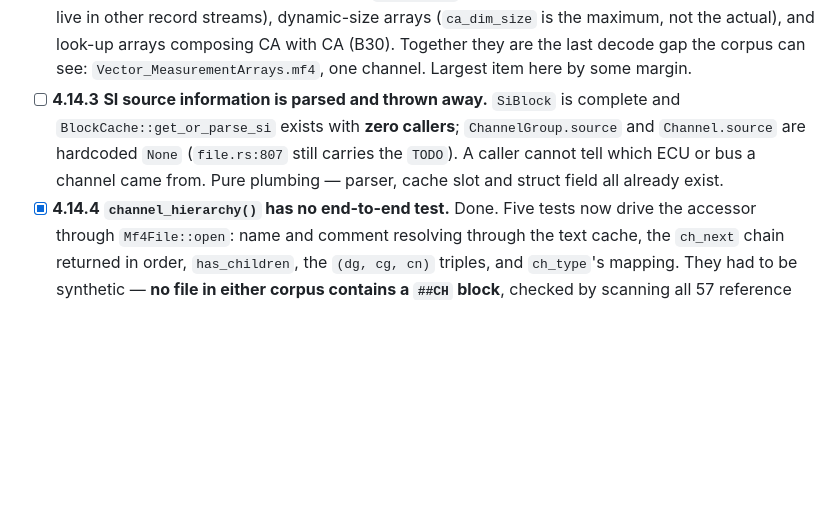
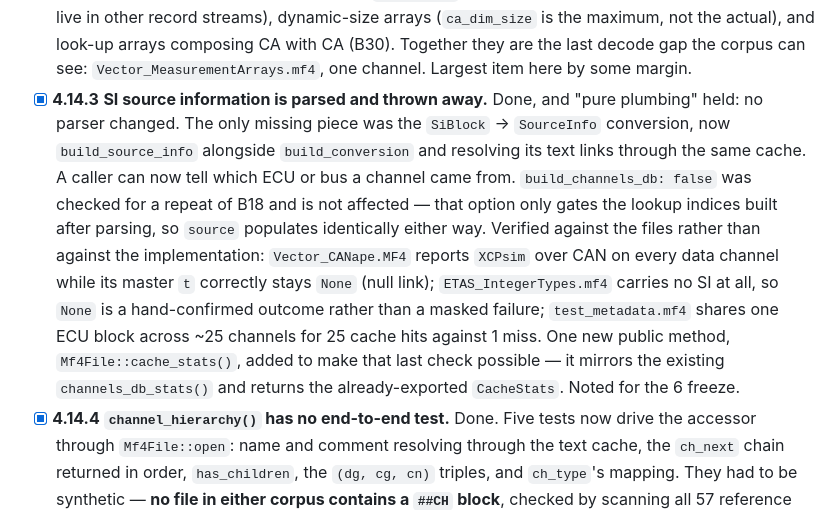
Before and after one commit to mohammad-albarham/falcon_mdf, a Markdown page: plan_ready_production.md, the part around the change. Rendered like a GitHub page; blank space fills up the shorter version.

Commit message:
docs: record 4.14.3, which cost one new public method
Co-Authored-By: Claude Opus 5 <noreply@anthropic.com>

```diff
--- a/plan_ready_production.md
+++ b/plan_ready_production.md
@@ -518,12 +518,23 @@ against the standard rather than from this plan's phase list — the discipline
       look-up arrays composing CA with CA (B30). Together they are the last
       decode gap the corpus can see: `Vector_MeasurementArrays.mf4`, one
       channel. Largest item here by some margin.
-- [ ] **4.14.3** **SI source information is parsed and thrown away.**
-      `SiBlock` is complete and `BlockCache::get_or_parse_si` exists with **zero
-      callers**; `ChannelGroup.source` and `Channel.source` are hardcoded `None`
-      (`file.rs:807` still carries the `TODO`). A caller cannot tell which ECU
-      or bus a channel came from. Pure plumbing — parser, cache slot and struct
-      field all already exist.
+- [x] **4.14.3** **SI source information is parsed and thrown away.** Done, and
+      "pure plumbing" held: no parser changed. The only missing piece was the
+      `SiBlock` → `SourceInfo` conversion, now `build_source_info` alongside
+      `build_conversion` and resolving its text links through the same cache.
+      A caller can now tell which ECU or bus a channel came from.
+      `build_channels_db: false` was checked for a repeat of B18 and is not
+      affected — that option only gates the lookup indices built after parsing,
+      so `source` populates identically either way.
+      Verified against the files rather than against the implementation:
+      `Vector_CANape.MF4` reports `XCPsim` over CAN on every data channel while
+      its master `t` correctly stays `None` (null link); `ETAS_IntegerTypes.mf4`
+      carries no SI at all, so `None` is a hand-confirmed outcome rather than a
+      masked failure; `test_metadata.mf4` shares one ECU block across ~25
+      channels for 25 cache hits against 1 miss. One new public method,
+      `Mf4File::cache_stats()`, added to make that last check possible — it
+      mirrors the existing `channels_db_stats()` and returns the
+      already-exported `CacheStats`. Noted for the 6 freeze.
 - [x] **4.14.4** **`channel_hierarchy()` has no end-to-end test.** Done. Five
       tests now drive the accessor through `Mf4File::open`: name and comment
       resolving through the text cache, the `ch_next` chain returned in order,
```
